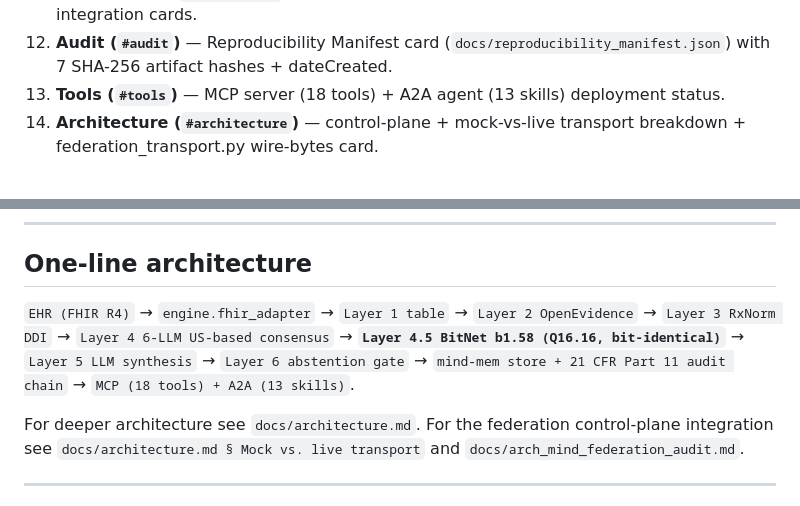
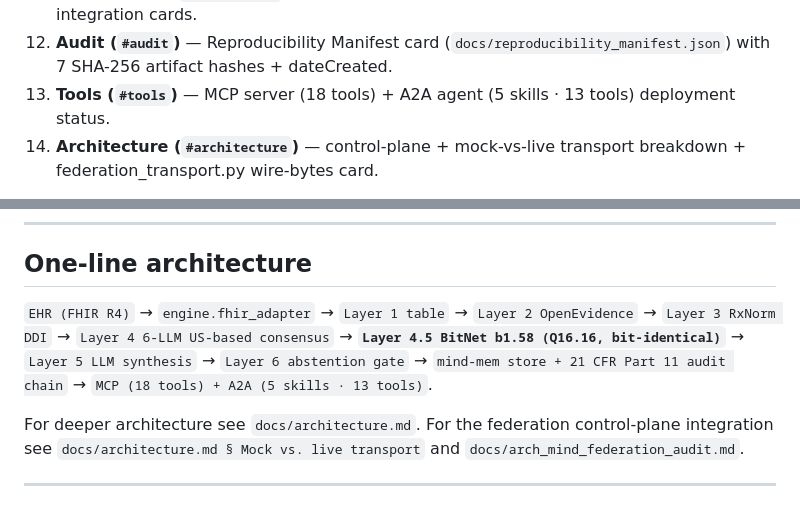
Before and after one commit to star-ga/clinicalmem, a Markdown page: JUDGES.md, 2 parts joined by grey strips. Rendered like a GitHub page.

Commit message:
fix(docs): iter-395 T3 round-22 — 'A2A agent (13 skills)' is stale; live = 5 skills wrapping 13 tools (3-surface lockstep)
A2A agent advertises 5 skills in the agent card (medication-safety-
review, clinical-context-recall, contradiction-assessment,
care-transition-summary, explain-conflict) wrapping 13 underlying
ADK tool functions across a2a_agent/tools/{memory,fhir,safety}_
tools.py. The doc claim '13 skills' was substantively wrong —
conflated 'tools' with 'skills'.

Atomic 3-surface lockstep:
  • docs/architecture.md L172 mock-vs-live-transport row:
    'A2A agent (13 skills)' -> 'A2A agent (5 skills · 13 tools)'
    + inline enumeration of the 5 advertised skills + path
    to the 13 underlying tool functions
  • JUDGES.md L53 demo-section preview: '(13 skills)' ->
    '(5 skills · 13 tools)'
  • JUDGES.md L251 6-layer-pipeline trace: 'A2A (13 skills)' ->
    'A2A (5 skills · 13 tools)'

Existing 'A2A (13 tools)' surfaces (DEVPOST L102, README L201,
competitive-analysis-v2 L26) are accurate (13 = tool count) and
left unchanged for atomicity. The skills-vs-tools distinction is
new in this T3 round; future iters can extend those surfaces
to '5 skills · 13 tools' form for full skills+tools accuracy.

Same iter-308 / iter-318 / iter-388 narrative-drift class — pin
tolerance can't catch semantic conflations between architectural
concepts (skills vs tools); human eyes catch via cardinality
inspection of live source.

Gate 1381/1381 in 86.11s.

```diff
--- a/JUDGES.md
+++ b/JUDGES.md
@@ -50,7 +50,7 @@ reading. The rest of this file is the long-form drill-down.
 10. **Pipeline (`#pipeline`)** — 6-layer pipeline cards (Layer 1 Deterministic Table · Layer 2 OpenEvidence API · Layer 3 RxNorm API · Layer 4 Multi-LLM Consensus · Layer 4.5 BitNet anchor · Layer 5 LLM Synthesis · Layer 6 Abstention Gate).
 11. **Terminology (`#terminology`)** — RxNorm + SNOMED CT + UMLS Metathesaurus integration cards.
 12. **Audit (`#audit`)** — Reproducibility Manifest card (`docs/reproducibility_manifest.json`) with 7 SHA-256 artifact hashes + dateCreated.
-13. **Tools (`#tools`)** — MCP server (18 tools) + A2A agent (13 skills) deployment status.
+13. **Tools (`#tools`)** — MCP server (18 tools) + A2A agent (5 skills · 13 tools) deployment status.
 14. **Architecture (`#architecture`)** — control-plane + mock-vs-live transport breakdown + federation_transport.py wire-bytes card.
 
 Brand palette: Prompt Opinion orange (`#FF6B35`) accent + Trust teal (`#0F766E`) primary + Mint canvas. Lexend display + Source Sans 3 body + Baloo 2 brand-accent (FDA-grade clinical aesthetic, not early-iteration).
@@ -248,7 +248,7 @@ artifact. Audit map:
 
 ## One-line architecture
 
-`EHR (FHIR R4)` → `engine.fhir_adapter` → `Layer 1 table` → `Layer 2 OpenEvidence` → `Layer 3 RxNorm DDI` → `Layer 4 6-LLM US-based consensus` → **`Layer 4.5 BitNet b1.58 (Q16.16, bit-identical)`** → `Layer 5 LLM synthesis` → `Layer 6 abstention gate` → `mind-mem store + 21 CFR Part 11 audit chain` → `MCP (18 tools) + A2A (13 skills)`.
+`EHR (FHIR R4)` → `engine.fhir_adapter` → `Layer 1 table` → `Layer 2 OpenEvidence` → `Layer 3 RxNorm DDI` → `Layer 4 6-LLM US-based consensus` → **`Layer 4.5 BitNet b1.58 (Q16.16, bit-identical)`** → `Layer 5 LLM synthesis` → `Layer 6 abstention gate` → `mind-mem store + 21 CFR Part 11 audit chain` → `MCP (18 tools) + A2A (5 skills · 13 tools)`.
 
 For deeper architecture see `docs/architecture.md`. For the federation
 control-plane integration see `docs/architecture.md § Mock vs. live transport`
```
Also changed, not shown: docs/architecture.md (+1 -1 lines).
